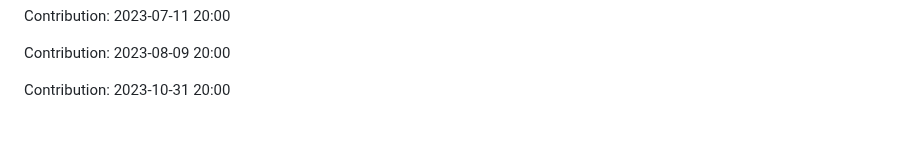
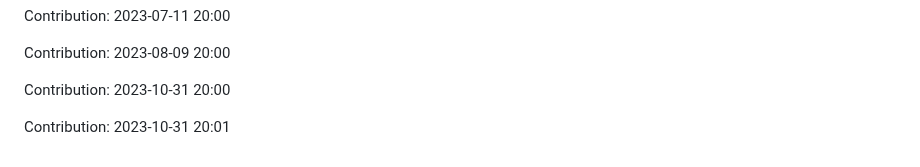
Before and after one commit to devnight0913/POS-system, a Markdown page: README.md, the part around the change. Drawn GitHub-style; blank space fills up the shorter version.

Commit message:
"Contribution: 2023-10-31 20:01"

```diff
--- a/README.md
+++ b/README.md
@@ -979,3 +979,5 @@ Contribution: 2023-07-11 20:00
 Contribution: 2023-08-09 20:00
 
 Contribution: 2023-10-31 20:00
+
+Contribution: 2023-10-31 20:01
```
